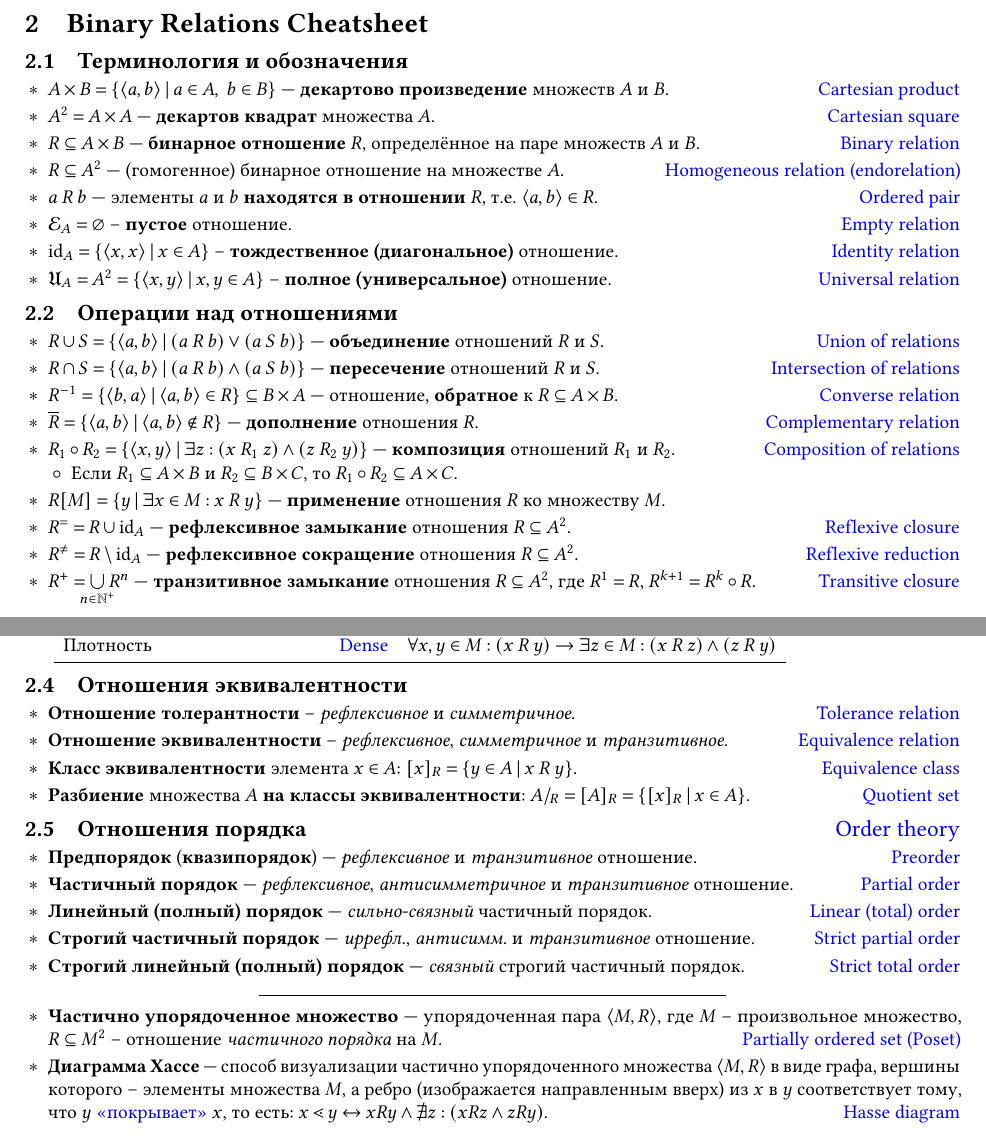
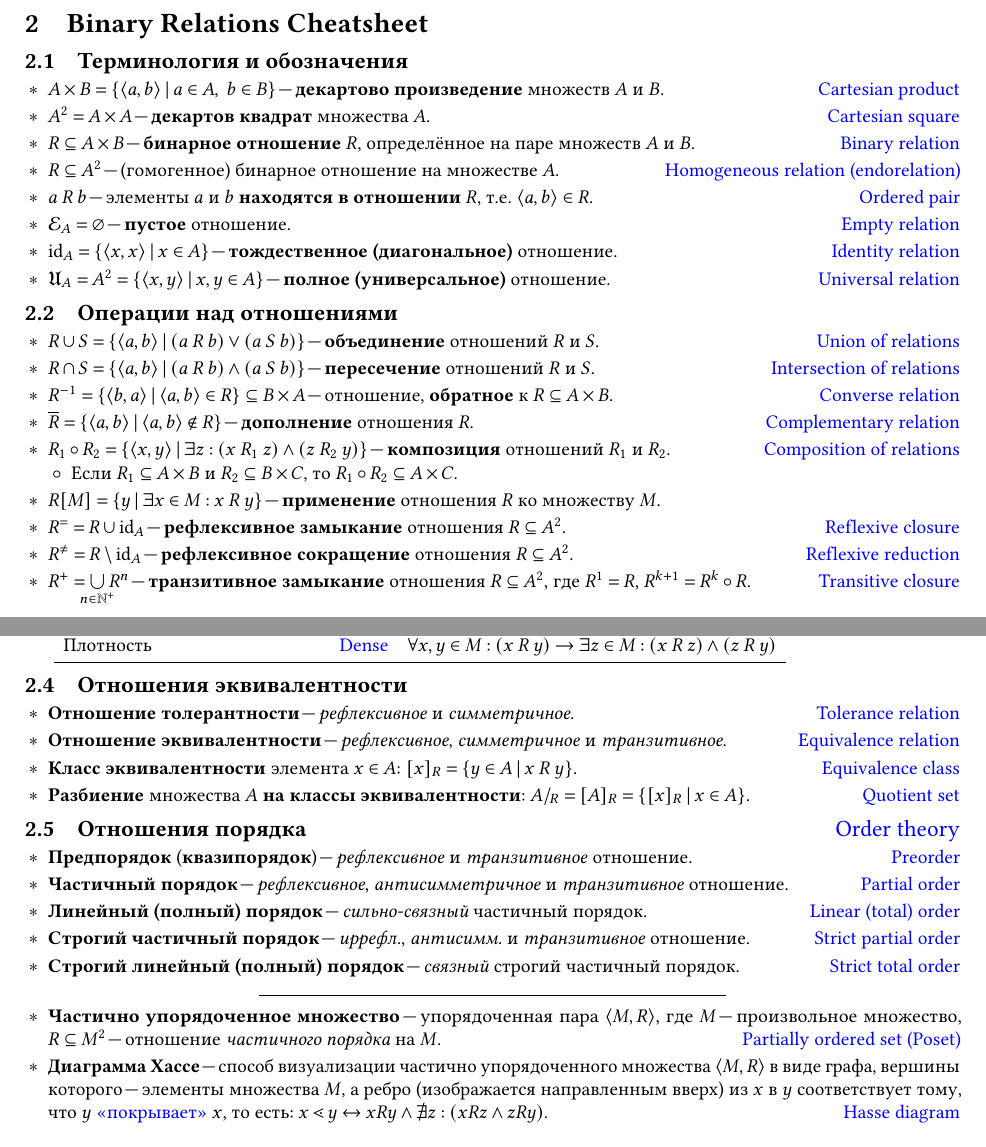
Before and after one commit to Lipen/discrete-math-course, a LaTeX document (cheat2.tex): two parts of pages 1 and 2 of 4, joined at a grey line, cut so that both start at the same text. Compiled offline with pdfLaTeX.

Commit message:
Use \--- for em-dash

```diff
--- a/cheat2.tex
+++ b/cheat2.tex
@@ -35,28 +35,28 @@
 \subsection{Терминология и обозначения}
 
 \begin{terms}
-    \item $A \times B = \Set{\Pair{a,b} \given a \in A,~ b \in B}$ --- \textbf{декартово произведение} множеств $A$ и $B$.
+    \item $A \times B = \Set{\Pair{a,b} \given a \in A,~ b \in B}$ \--- \textbf{декартово произведение} множеств $A$ и $B$.
     \hfill\href{https://en.wikipedia.org/wiki/Cartesian_product}{Cartesian product}
 
-    \item $A^2 = A \times A$ --- \textbf{декартов квадрат} множества $A$.
+    \item $A^2 = A \times A$ \--- \textbf{декартов квадрат} множества $A$.
     \hfill\href{https://en.wikipedia.org/wiki/Cartesian_product\#n-ary_Cartesian_power}{Cartesian square}
 
-    \item $R \subseteq A \times B$ --- \textbf{бинарное отношение} $R$, определённое на паре множеств $A$ и $B$.
+    \item $R \subseteq A \times B$ \--- \textbf{бинарное отношение} $R$, определённое на паре множеств $A$ и $B$.
     \hfill\href{https://en.wikipedia.org/wiki/Binary_relation}{Binary relation}
 
-    \item $R \subseteq A^2$ --- (гомогенное) бинарное отношение на множестве $A$.
+    \item $R \subseteq A^2$ \--- (гомогенное) бинарное отношение на множестве $A$.
     \hfill\href{https://en.wikipedia.org/wiki/Homogeneous_relation}{Homogeneous relation (endorelation)}
 
-    \item $a \rel b$ --- элементы $a$ и $b$ \textbf{находятся в отношении} $R$, т.е. $\Pair{a,b} \in R$.
+    \item $a \rel b$ \--- элементы $a$ и $b$ \textbf{находятся в отношении} $R$, т.е. $\Pair{a,b} \in R$.
     \hfill\href{https://en.wikipedia.org/wiki/Ordered_pair}{Ordered pair}
 
-    \item $\emptyrel{A} = \emptyset$ -- \textbf{пустое} отношение.
+    \item $\emptyrel{A} = \emptyset$ \--- \textbf{пустое} отношение.
     \hfill\href{https://en.wikipedia.org/wiki/Homogeneous_relation#Particular_homogeneous_relations}{Empty relation}
 
-    \item $\idrel{A} = \Set{\Pair{x,x} \given x \in A}$ -- \textbf{тождественное (диагональное)} отношение.
+    \item $\idrel{A} = \Set{\Pair{x,x} \given x \in A}$ \--- \textbf{тождественное (диагональное)} отношение.
     \hfill\href{https://en.wikipedia.org/wiki/Homogeneous_relation#Particular_homogeneous_relations}{Identity relation}
 
-    \item $\universalrel{A} = A^2 = \Set{\Pair{x,y} \given x,y \in A}$ -- \textbf{полное (универсальное)} отношение.
+    \item $\universalrel{A} = A^2 = \Set{\Pair{x,y} \given x,y \in A}$ \--- \textbf{полное (универсальное)} отношение.
     \hfill\href{https://en.wikipedia.org/wiki/Homogeneous_relation#Particular_homogeneous_relations}{Universal relation}
 
     % \item $$
@@ -66,27 +66,27 @@
 \subsection{Операции над отношениями}
 
 \begin{terms}
-    \item $R \union S = \Set{\Pair{a,b} \given (a \rel[R] b) \lor (a \rel[S] b)}$ --- \textbf{объединение} отношений $R$ и $S$.
+    \item $R \union S = \Set{\Pair{a,b} \given (a \rel[R] b) \lor (a \rel[S] b)}$ \--- \textbf{объединение} отношений $R$ и $S$.
     \hfill\href{https://en.wikipedia.org/wiki/Binary_relation#Union}{Union of relations}
 
-    \item $R \intersection S = \Set{\Pair{a,b} \given (a \rel[R] b) \land (a \rel[S] b)}$ --- \textbf{пересечение} отношений $R$ и $S$.
+    \item $R \intersection S = \Set{\Pair{a,b} \given (a \rel[R] b) \land (a \rel[S] b)}$ \--- \textbf{пересечение} отношений $R$ и $S$.
     \hfill\href{https://en.wikipedia.org/wiki/Binary_relation#Intersection}{Intersection of relations}
 
-    \item $R^{-1} = \Set{\Pair{b,a} \given \Pair{a,b} \in R} \subseteq B \times A$ --- отношение, \textbf{обратное} к $R \subseteq A \times B$.
+    \item $R^{-1} = \Set{\Pair{b,a} \given \Pair{a,b} \in R} \subseteq B \times A$ \--- отношение, \textbf{обратное} к $R \subseteq A \times B$.
     \hfill\href{https://en.wikipedia.org/wiki/Converse_relation}{Converse relation}
 
-    \item $\overline{R} = \Set{\Pair{a,b} \given \Pair{a,b} \notin R}$ --- \textbf{дополнение} отношения $R$.
+    \item $\overline{R} = \Set{\Pair{a,b} \given \Pair{a,b} \notin R}$ \--- \textbf{дополнение} отношения $R$.
     \hfill\href{https://en.wikipedia.org/wiki/Complement_(set_theory)\#Complementary_relation}{Complementary relation}
 
-    \item $R_1 \circ R_2 = \Set{\Pair{x,y} \given \exists z : (x \rel[R_1] z) \land (z \rel[R_2] y)}$ --- \textbf{композиция} отношений $R_1$ и $R_2$.
+    \item $R_1 \circ R_2 = \Set{\Pair{x,y} \given \exists z : (x \rel[R_1] z) \land (z \rel[R_2] y)}$ \--- \textbf{композиция} отношений $R_1$ и $R_2$.
     \hfill\href{https://en.wikipedia.org/wiki/Composition_of_relations}{Composition of relations}
     \begin{terms}
         \item Если $R_1 \subseteq A \times B$ и $R_2 \subseteq B \times C$, то $R_1 \circ R_2 \subseteq A \times C$.
     \end{terms}
 
-    \item $R[M] = \Set{y \given \exists x \in M : x \rel y}$ --- \textbf{применение} отношения $R$ ко множеству $M$.
+    \item $R[M] = \Set{y \given \exists x \in M : x \rel y}$ \--- \textbf{применение} отношения $R$ ко множеству $M$.
 
-    \item $R^{=} = R \union \idrel{A}$ --- \textbf{рефлексивное замыкание} отношения $R \subseteq A^2$.
+    \item $R^{=} = R \union \idrel{A}$ \--- \textbf{рефлексивное замыкание} отношения $R \subseteq A^2$.
     \hfill\href{https://en.wikipedia.org/wiki/Reflexive_closure}{Reflexive closure}
     % \begin{terms}
     %     \item If $R$ is a \emph{strict partial order} on $A$, then $R^{=} = R \union \idrel{A}$ is a \emph{partial order}.
@@ -102,10 +102,10 @@
     %     \item If $R$ is a \emph{linear order} on $A$, then $R^{\neq} = R \setminus \idrel{A}$ is a \emph{strict linear order}.
     % \end{terms}
 
-    \item $R^{+} = \bigunionclap{n \in \NaturalPlus} R^n$ --- \textbf{транзитивное замыкание} отношения $R \subseteq A^2$, где $R^1 = R$, $R^{k+1} = R^k \circ R$.
+    \item $R^{+} = \bigunionclap{n \in \NaturalPlus} R^n$ \--- \textbf{транзитивное замыкание} отношения $R \subseteq A^2$, где $R^1 = R$, $R^{k+1} = R^k \circ R$.
     \hfill\href{https://en.wikipedia.org/wiki/Transitive_closure}{Transitive closure}
 
-    % \item $R^{*} = (R^{+})^{=}$ -- \textbf{рефлексивное транзитивное замыкание} отношения $R \subseteq A^2$.
+    % \item $R^{*} = (R^{+})^{=}$ \--- \textbf{рефлексивное транзитивное замыкание} отношения $R \subseteq A^2$.
     % \hfill\href{https://en.wikipedia.org/wiki/Reflexive_transitive_closure}{Reflexive transitive closure}
 \end{terms}
 
@@ -183,10 +183,10 @@
 \subsection{Отношения эквивалентности}
 
 \begin{terms}
-    \item \textbf{Отношение толерантности} -- \textit{рефлексивное} и \textit{симметричное}.
+    \item \textbf{Отношение толерантности} \--- \textit{рефлексивное} и \textit{симметричное}.
     \hfill\href{https://en.wikipedia.org/wiki/Tolerance_relation}{Tolerance relation}
 
-    \item \textbf{Отношение эквивалентности} -- \textit{рефлексивное}, \textit{симметричное} и \textit{транзитивное}.
+    \item \textbf{Отношение эквивалентности} \--- \textit{рефлексивное}, \textit{симметричное} и \textit{транзитивное}.
     \hfill\href{https://en.wikipedia.org/wiki/Equivalence_relation}{Equivalence relation}
 
     \item \textbf{Класс эквивалентности} элемента $x \in A$: $\equivclass{x} = \Set{y \in A \given x \rel y}$.
@@ -201,30 +201,30 @@
 \texorpdfstring{\hfill\normalfont\href{https://en.wikipedia.org/wiki/Order_theory}{Order theory}}{}}
 
 \begin{terms}
-    \item \textbf{Предпорядок} (\textbf{квазипорядок}) --- \emph{рефлексивное} и \emph{транзитивное} отношение.
+    \item \textbf{Предпорядок} (\textbf{квазипорядок}) \--- \emph{рефлексивное} и \emph{транзитивное} отношение.
     \hfill\href{https://en.wikipedia.org/wiki/Preorder}{Preorder}
 
-    \item \textbf{Частичный порядок} --- \emph{рефлексивное}, \emph{антисимметричное} и \emph{транзитивное} отношение.
+    \item \textbf{Частичный порядок} \--- \emph{рефлексивное}, \emph{антисимметричное} и \emph{транзитивное} отношение.
     \hfill\href{https://en.wikipedia.org/wiki/Partial_order}{Partial order}
 
-    \item \textbf{Линейный (полный) порядок} --- \emph{сильно-связный} частичный порядок.
+    \item \textbf{Линейный (полный) порядок} \--- \emph{сильно-связный} частичный порядок.
     \hfill\href{https://en.wikipedia.org/wiki/Linear_order}{Linear (total) order}
 
-    \item \textbf{Строгий частичный порядок} --- \emph{иррефл.}, \emph{антисимм.} и \emph{транзитивное} отношение.
+    \item \textbf{Строгий частичный порядок} \--- \emph{иррефл.}, \emph{антисимм.} и \emph{транзитивное} отношение.
     \hfill\href{https://en.wikipedia.org/wiki/Partially_ordered_set#Strict_partial_order}{Strict partial order}
 
-    \item \textbf{Строгий линейный (полный) порядок} --- \emph{связный} строгий частичный порядок.
+    \item \textbf{Строгий линейный (полный) порядок} \--- \emph{связный} строгий частичный порядок.
     \hfill\href{https://en.wikipedia.org/wiki/Total_order#Strict_total_order}{Strict total order}
 
 \centerline{\rule{0.5\textwidth}{.2pt}}
 
-    \item \textbf{Частично упорядоченное множество} --- упорядоченная пара $\Pair{M,R}$, где $M$ -- произвольное множество, $R \subseteq M^2$ -- отношение \textit{частичного порядка} на $M$.
+    \item \textbf{Частично упорядоченное множество} \--- упорядоченная пара $\Pair{M,R}$, где $M$ \--- произвольное множество, $R \subseteq M^2$ \--- отношение \textit{частичного порядка} на $M$.
     \hfill\href{https://en.wikipedia.org/wiki/Partially_ordered_set}{Partially ordered set (Poset)}
 
     % \item TODO: minimal/maximal element
     % \item TODO: least/greatest element
 
-    \item \textbf{Диаграмма Хассе} --- способ визуализации частично упорядоченного множества $\Pair{M,R}$ в виде графа, вершины которого -- элементы множества~$M$, а ребро (изображается направленным вверх) из $x$ в~$y$ соответствует тому, что $y$ \href{https://en.wikipedia.org/wiki/Covering_relation}{\enquote{покрывает}} $x$, то есть: $x \lessdot y \iff x R y \land \nexists z: (x R z \land z R y)$.
+    \item \textbf{Диаграмма Хассе} \--- способ визуализации частично упорядоченного множества $\Pair{M,R}$ в виде графа, вершины которого \--- элементы множества~$M$, а ребро (изображается направленным вверх) из $x$ в~$y$ соответствует тому, что $y$ \href{https://en.wikipedia.org/wiki/Covering_relation}{\enquote{покрывает}} $x$, то есть: $x \lessdot y \iff x R y \land \nexists z: (x R z \land z R y)$.
     \hfill\href{https://en.wikipedia.org/wiki/Hasse_diagram}{Hasse diagram}
     % Fun stuff:
     % http://blog.ezyang.com/2010/12/hussling-haskell-types-into-hasse-diagrams/
```
Also changed, not shown: cheat1.tex (+28 -28 lines), cheat2.tex (14 more changed lines).
